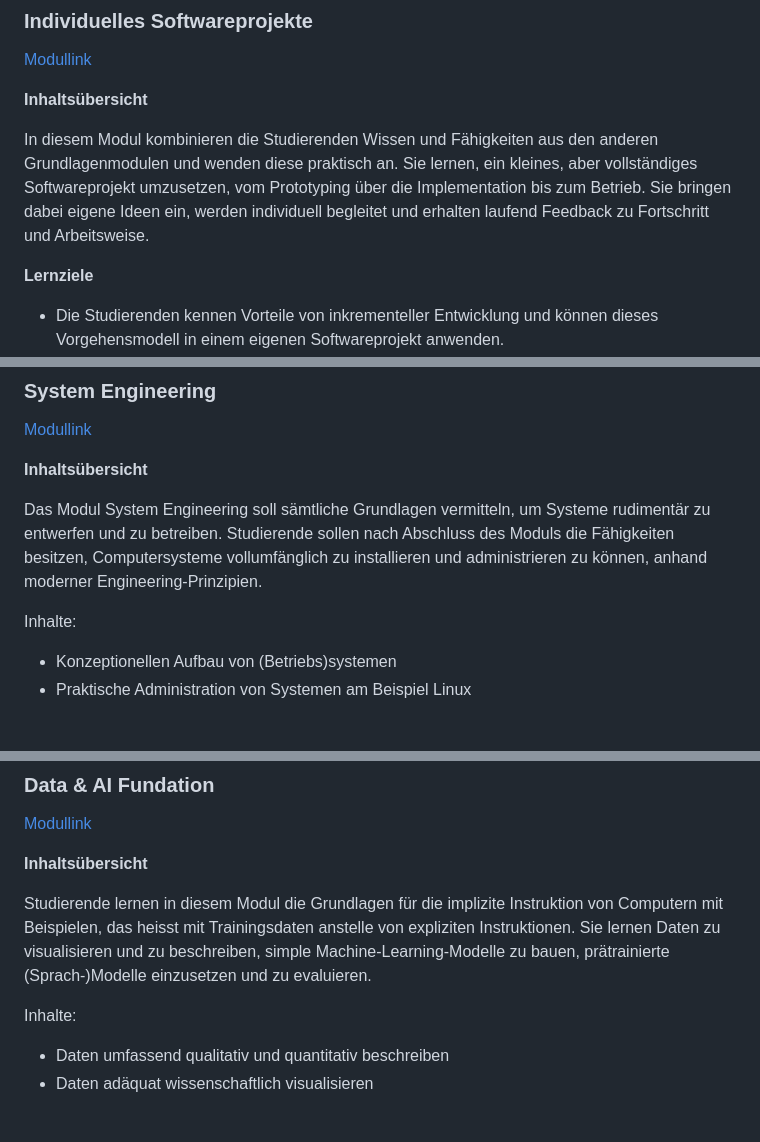
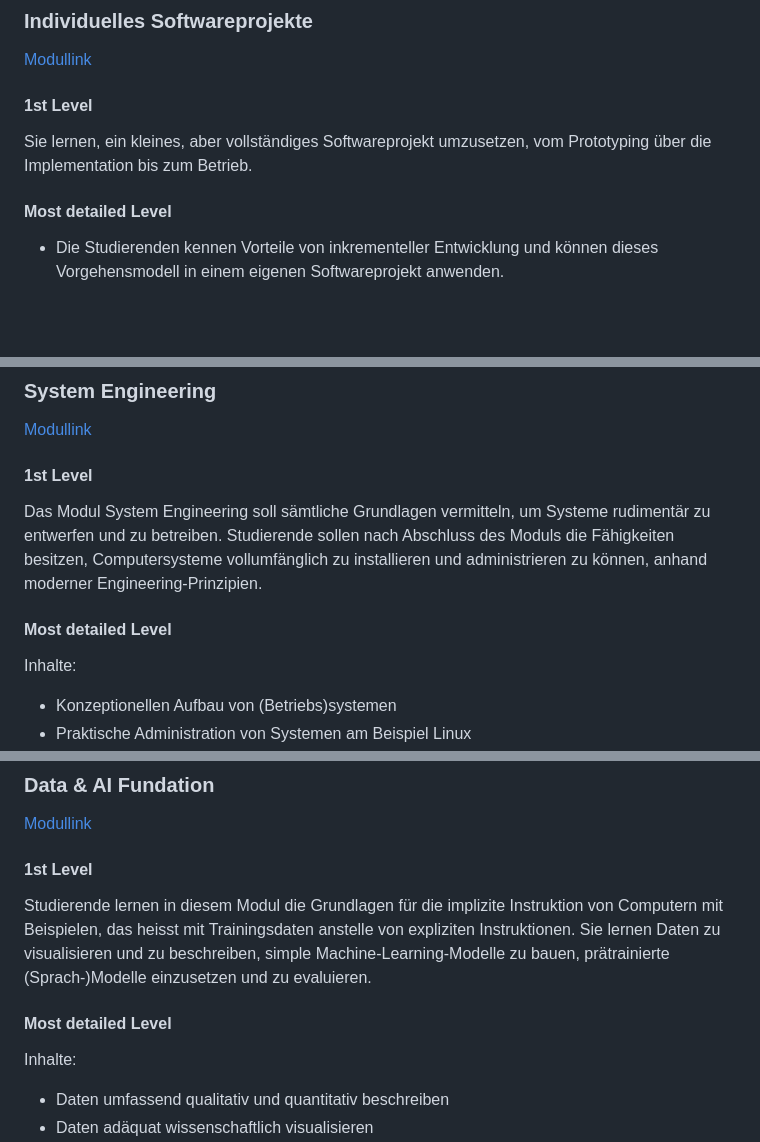
Before and after one commit to KLubina/FHNW-CS-Learning-Hub, a Markdown page: Moduldetails FHNW - v5.md, 3 parts joined by grey strips. Rendered like a GitHub page; blank space fills up the shorter version.

```diff
--- a/Moduldetails FHNW - v5.md
+++ b/Moduldetails FHNW - v5.md
@@ -260,11 +260,11 @@ Diese Modul führt in die grundlegenden Konzepte, Aufgaben und Methoden des Entw
 
 [Modullink](https://www.fhnw.ch/de/studium/module/9795668)
 
-**Inhaltsübersicht**
+#### 1st Level
 
-In diesem Modul kombinieren die Studierenden Wissen und Fähigkeiten aus den anderen Grundlagenmodulen und wenden diese praktisch an. Sie lernen, ein kleines, aber vollständiges Softwareprojekt umzusetzen, vom Prototyping über die Implementation bis zum Betrieb. Sie bringen dabei eigene Ideen ein, werden individuell begleitet und erhalten laufend Feedback zu Fortschritt und Arbeitsweise.
+Sie lernen, ein kleines, aber vollständiges Softwareprojekt umzusetzen, vom Prototyping über die Implementation bis zum Betrieb.
 
-**Lernziele**
+#### Most detailed Level
 
 - Die Studierenden kennen Vorteile von inkrementeller Entwicklung und können dieses Vorgehensmodell in einem eigenen Softwareprojekt anwenden.
 - Die Studierenden verstehen den Nutzen verschiedener Arten von Prototyping und können auf der Erfahrung von mindestens einer davon aufbauen.
@@ -278,9 +278,11 @@ In diesem Modul kombinieren die Studierenden Wissen und Fähigkeiten aus den and
 
 [Modullink](https://www.fhnw.ch/de/studium/module/9797596)
 
-**Inhaltsübersicht**
+#### 1st Level
 
 Das Modul System Engineering soll sämtliche Grundlagen vermitteln, um Systeme rudimentär zu entwerfen und zu betreiben. Studierende sollen nach Abschluss des Moduls die Fähigkeiten besitzen, Computersysteme vollumfänglich zu installieren und administrieren zu können, anhand moderner Engineering-Prinzipien.
+
+#### Most detailed Level
 
 Inhalte:
 
@@ -308,9 +310,11 @@ Die Studierenden können sicher Server installieren und administrieren:
 
 [Modullink](https://www.fhnw.ch/de/studium/module/9795684)
 
-**Inhaltsübersicht**
+#### 1st Level
 
 Studierende lernen in diesem Modul die Grundlagen für die implizite Instruktion von Computern mit Beispielen, das heisst mit Trainingsdaten anstelle von expliziten Instruktionen. Sie lernen Daten zu visualisieren und zu beschreiben, simple Machine-Learning-Modelle zu bauen, prätrainierte (Sprach-)Modelle einzusetzen und zu evaluieren.
+
+#### Most detailed Level
 
 Inhalte:
 
```
Also changed, not shown: other parts of Moduldetails FHNW - v5.md (+6 -2 lines).
